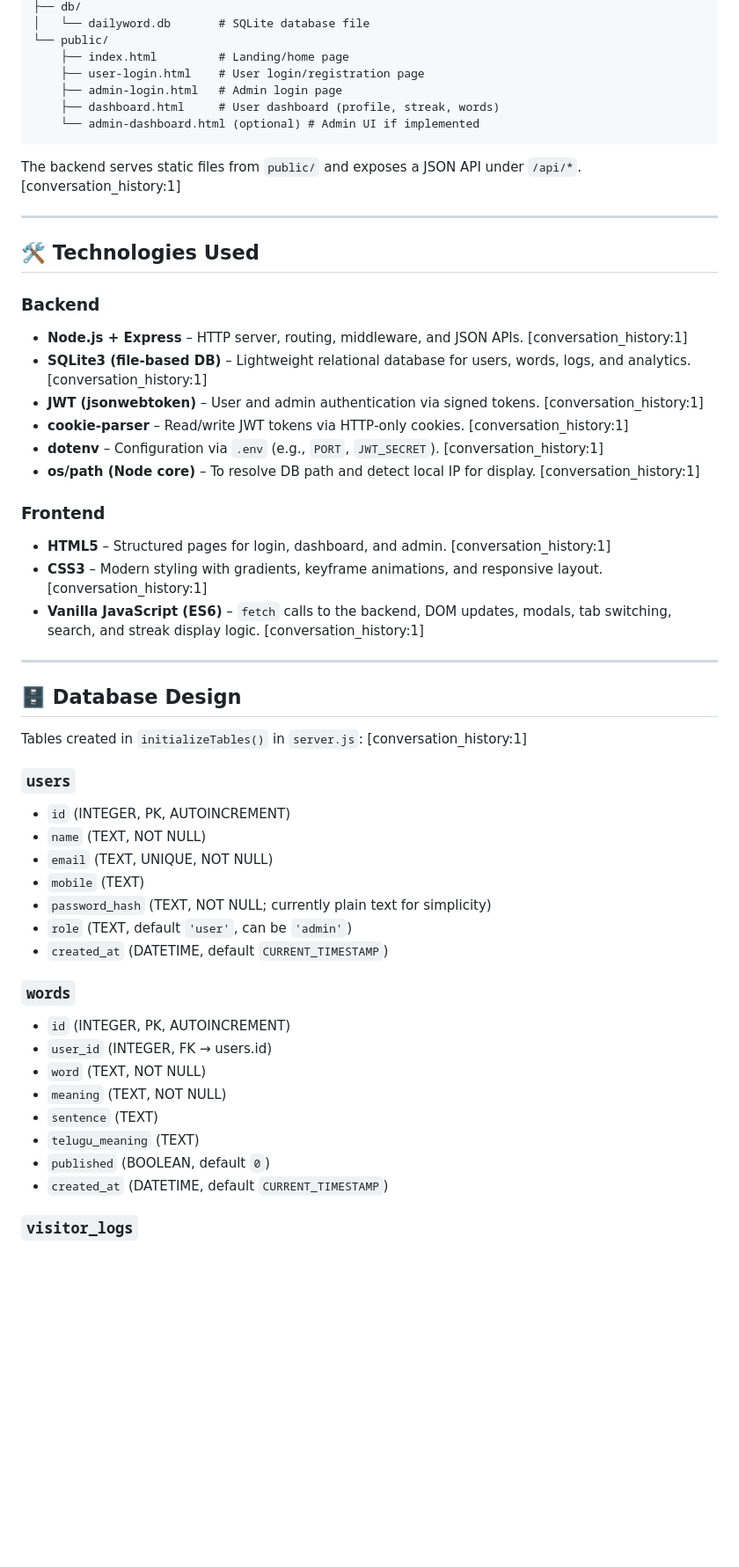
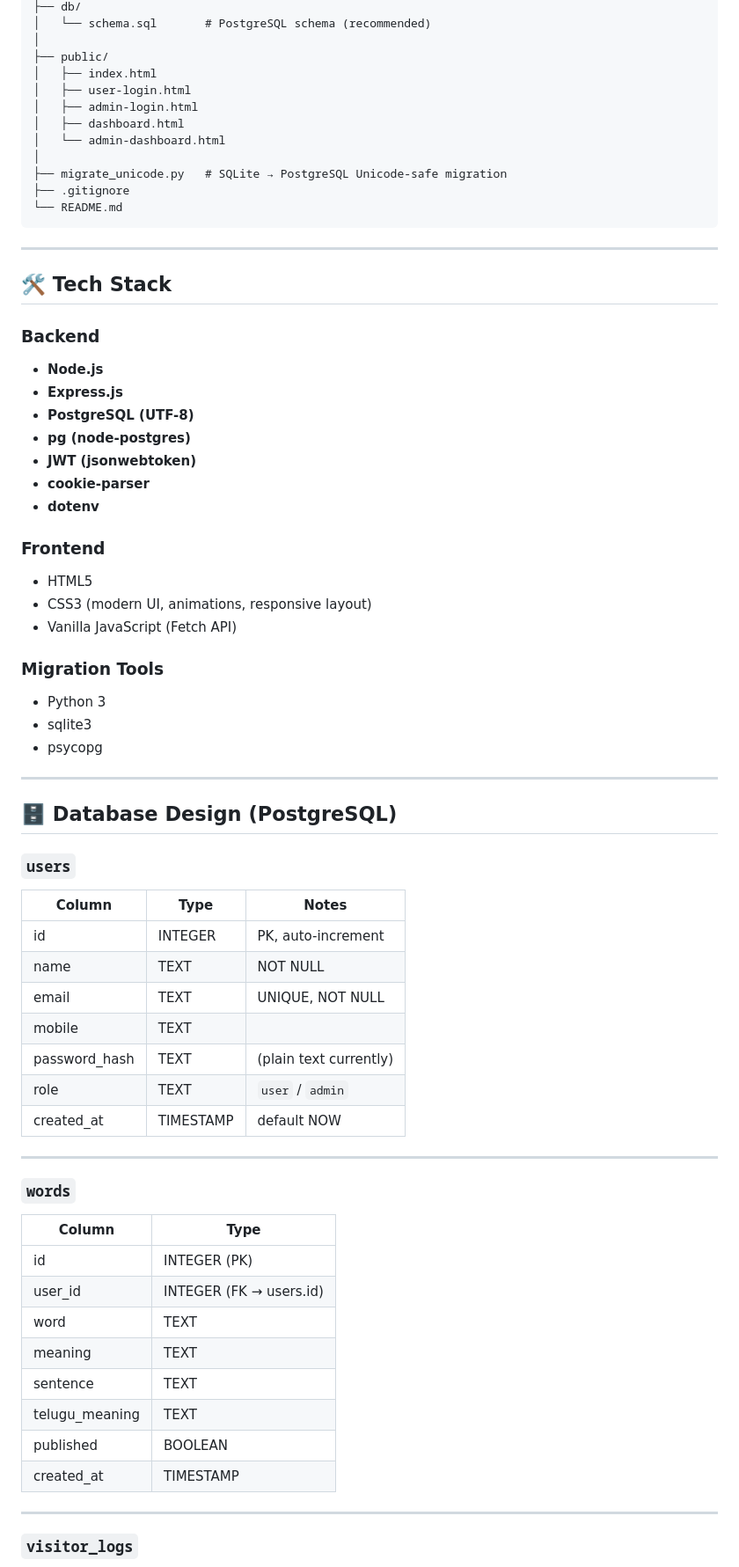
Before and after one commit to ppavankumar19/Vocab-Hub, a Markdown page: README.md, the part around one of its changes. Shown at 88% size. Drawn GitHub-style; blank space fills up the shorter version.

Commit message:
Revise README for improved clarity and features
Updated project description and feature list for clarity and conciseness.

````diff
--- a/README.md
+++ b/README.md
@@ -50,55 +71,75 @@ dailyword/
 ├── db/
-│   └── dailyword.db       # SQLite database file
-└── public/
-    ├── index.html         # Landing/home page
-    ├── user-login.html    # User login/registration page
-    ├── admin-login.html   # Admin login page
-    ├── dashboard.html     # User dashboard (profile, streak, words)
-    └── admin-dashboard.html (optional) # Admin UI if implemented
+│   └── schema.sql       # PostgreSQL schema (recommended)
+│
+├── public/
+│   ├── index.html
+│   ├── user-login.html
+│   ├── admin-login.html
+│   ├── dashboard.html
+│   └── admin-dashboard.html
+│
+├── migrate_unicode.py   # SQLite → PostgreSQL Unicode-safe migration
+├── .gitignore
+└── README.md
 ```
-
-The backend serves static files from `public/` and exposes a JSON API under `/api/*`. [conversation_history:1]
 
 ---
 
-## 🛠 Technologies Used
+## 🛠️ Tech Stack
 
 ### Backend
-- **Node.js + Express** – HTTP server, routing, middleware, and JSON APIs. [conversation_history:1]
-- **SQLite3 (file‑based DB)** – Lightweight relational database for users, words, logs, and analytics. [conversation_history:1]
-- **JWT (jsonwebtoken)** – User and admin authentication via signed tokens. [conversation_history:1]
-- **cookie-parser** – Read/write JWT tokens via HTTP‑only cookies. [conversation_history:1]
-- **dotenv** – Configuration via `.env` (e.g., `PORT`, `JWT_SECRET`). [conversation_history:1]
-- **os/path (Node core)** – To resolve DB path and detect local IP for display. [conversation_history:1]
+
+* **Node.js**
+* **Express.js**
+* **PostgreSQL (UTF-8)**
+* **pg (node-postgres)**
+* **JWT (jsonwebtoken)**
+* **cookie-parser**
+* **dotenv**
 
 ### Frontend
-- **HTML5** – Structured pages for login, dashboard, and admin. [conversation_history:1]
-- **CSS3** – Modern styling with gradients, keyframe animations, and responsive layout. [conversation_history:1]
-- **Vanilla JavaScript (ES6)** – `fetch` calls to the backend, DOM updates, modals, tab switching, search, and streak display logic. [conversation_history:1]
+
+* HTML5
+* CSS3 (modern UI, animations, responsive layout)
+* Vanilla JavaScript (Fetch API)
+
+### Migration Tools
+
+* Python 3
+* sqlite3
+* psycopg
 
 ---
 
-## 🗄 Database Design
-
-Tables created in `initializeTables()` in `server.js`: [conversation_history:1]
+## 🗄 Database Design (PostgreSQL)
 
 ### `users`
-- `id` (INTEGER, PK, AUTOINCREMENT)
-- `name` (TEXT, NOT NULL)
-- `email` (TEXT, UNIQUE, NOT NULL)
-- `mobile` (TEXT)
-- `password_hash` (TEXT, NOT NULL; currently plain text for simplicity)
-- `role` (TEXT, default `'user'`, can be `'admin'`)
-- `created_at` (DATETIME, default `CURRENT_TIMESTAMP`)
+
+| Column        | Type      | Notes                  |
+| ------------- | --------- | ---------------------- |
+| id            | INTEGER   | PK, auto-increment     |
+| name          | TEXT      | NOT NULL               |
+| email         | TEXT      | UNIQUE, NOT NULL       |
+| mobile        | TEXT      |                        |
+| password_hash | TEXT      | (plain text currently) |
+| role          | TEXT      | `user` / `admin`       |
+| created_at    | TIMESTAMP | default NOW            |
+
+---
 
 ### `words`
-- `id` (INTEGER, PK, AUTOINCREMENT)
-- `user_id` (INTEGER, FK → users.id)
-- `word` (TEXT, NOT NULL)
-- `meaning` (TEXT, NOT NULL)
-- `sentence` (TEXT)
-- `telugu_meaning` (TEXT)
-- `published` (BOOLEAN, default `0`)
-- `created_at` (DATETIME, default `CURRENT_TIMESTAMP`)
+
+| Column         | Type                    |
+| -------------- | ----------------------- |
+| id             | INTEGER (PK)            |
+| user_id        | INTEGER (FK → users.id) |
+| word           | TEXT                    |
+| meaning        | TEXT                    |
+| sentence       | TEXT                    |
+| telugu_meaning | TEXT                    |
+| published      | BOOLEAN                 |
+| created_at     | TIMESTAMP               |
+
+---
 
 ### `visitor_logs`
````
Also changed, not shown: other parts of README.md (+141 -162 lines).
